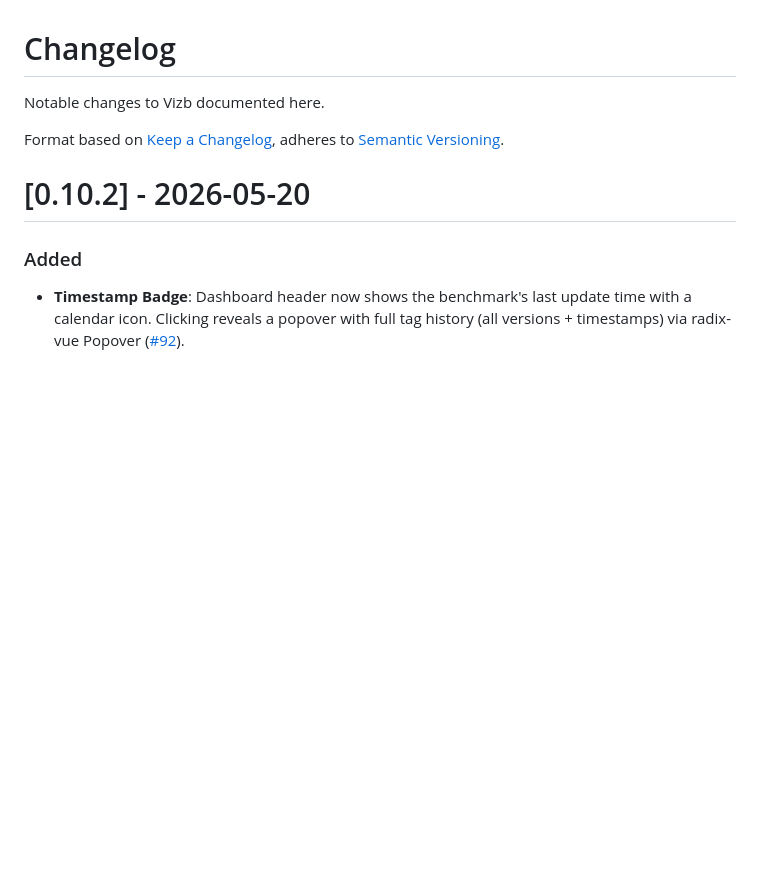
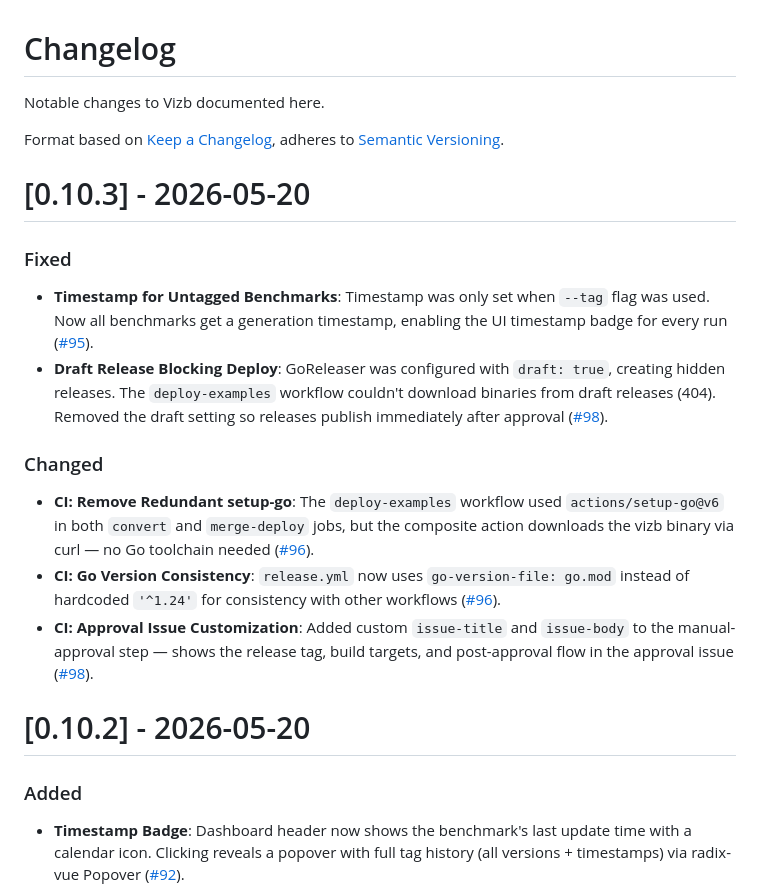
Before and after one commit to goptics/vizb, a Markdown page: CHANGELOG.md, the part around the change. Rendered like a GitHub page; blank space fills up the shorter version.

Commit message:
docs: add changelog for v0.10.3
Covers 3 merged PRs since v0.10.2:
- #95: Always set timestamp on benchmarks
- #96: Remove redundant setup-go, use go-version-file in release
- #98: Remove draft release setting, customize approval issue body

```diff
--- a/CHANGELOG.md
+++ b/CHANGELOG.md
@@ -3,6 +3,19 @@
 Notable changes to Vizb documented here.
 
 Format based on [Keep a Changelog](https://keepachangelog.com/en/1.0.0/), adheres to [Semantic Versioning](https://semver.org/spec/v2.0.0.html).
+
+# [0.10.3] - 2026-05-20
+
+### Fixed
+
+- **Timestamp for Untagged Benchmarks**: Timestamp was only set when `--tag` flag was used. Now all benchmarks get a generation timestamp, enabling the UI timestamp badge for every run ([#95](https://github.com/goptics/vizb/pull/95)).
+- **Draft Release Blocking Deploy**: GoReleaser was configured with `draft: true`, creating hidden releases. The `deploy-examples` workflow couldn't download binaries from draft releases (404). Removed the draft setting so releases publish immediately after approval ([#98](https://github.com/goptics/vizb/pull/98)).
+
+### Changed
+
+- **CI: Remove Redundant setup-go**: The `deploy-examples` workflow used `actions/setup-go@v6` in both `convert` and `merge-deploy` jobs, but the composite action downloads the vizb binary via curl — no Go toolchain needed ([#96](https://github.com/goptics/vizb/pull/96)).
+- **CI: Go Version Consistency**: `release.yml` now uses `go-version-file: go.mod` instead of hardcoded `'^1.24'` for consistency with other workflows ([#96](https://github.com/goptics/vizb/pull/96)).
+- **CI: Approval Issue Customization**: Added custom `issue-title` and `issue-body` to the manual-approval step — shows the release tag, build targets, and post-approval flow in the approval issue ([#98](https://github.com/goptics/vizb/pull/98)).
 
 # [0.10.2] - 2026-05-20
 
```
